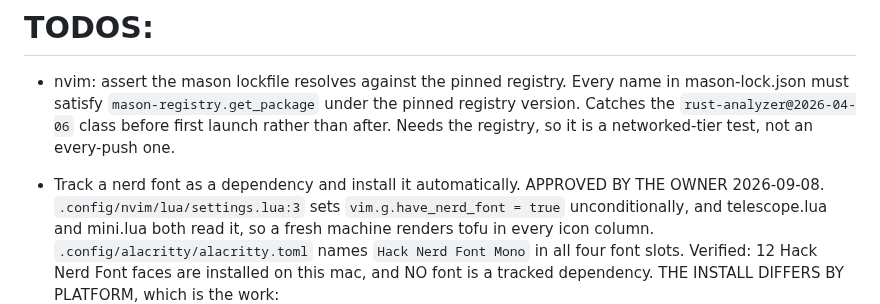
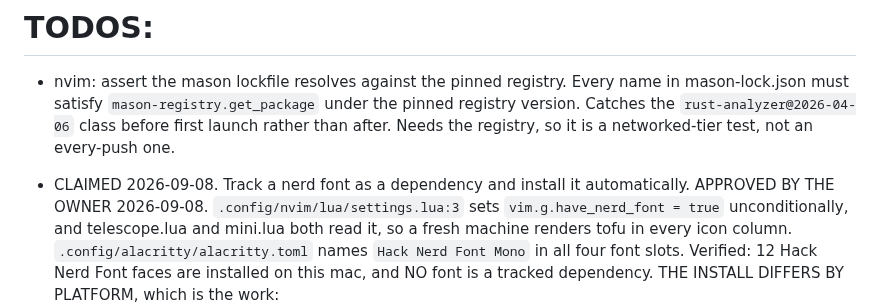
Before and after one commit to austintheriot/dotfiles, a Markdown page: TODO-AGENTS.md, the part around the change. GitHub-like rendering.

Commit message:
Claim the nerd font dependency TODO
Co-Authored-By: Claude Opus 5 (1M context) <noreply@anthropic.com>
Claude-Session: https://claude.ai/code/session_015V9aqvoTCJYbbVKbXXgqot

```diff
--- a/TODO-AGENTS.md
+++ b/TODO-AGENTS.md
@@ -8,7 +8,7 @@ Take the first item from this list. Mark it as claimed in one commit, do the wor
   class before first launch rather than after. Needs the registry, so it is
   a networked-tier test, not an every-push one.
 
-- Track a nerd font as a dependency and install it automatically.
+- CLAIMED 2026-09-08. Track a nerd font as a dependency and install it automatically.
   APPROVED BY THE OWNER 2026-09-08.
   `.config/nvim/lua/settings.lua:3` sets `vim.g.have_nerd_font = true`
   unconditionally, and telescope.lua and mini.lua both read it, so a fresh
```
